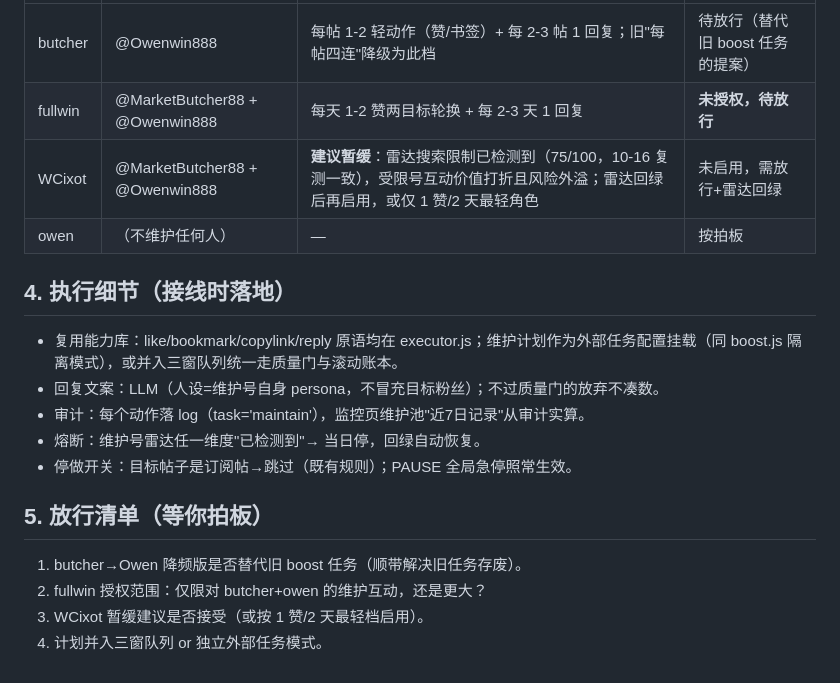
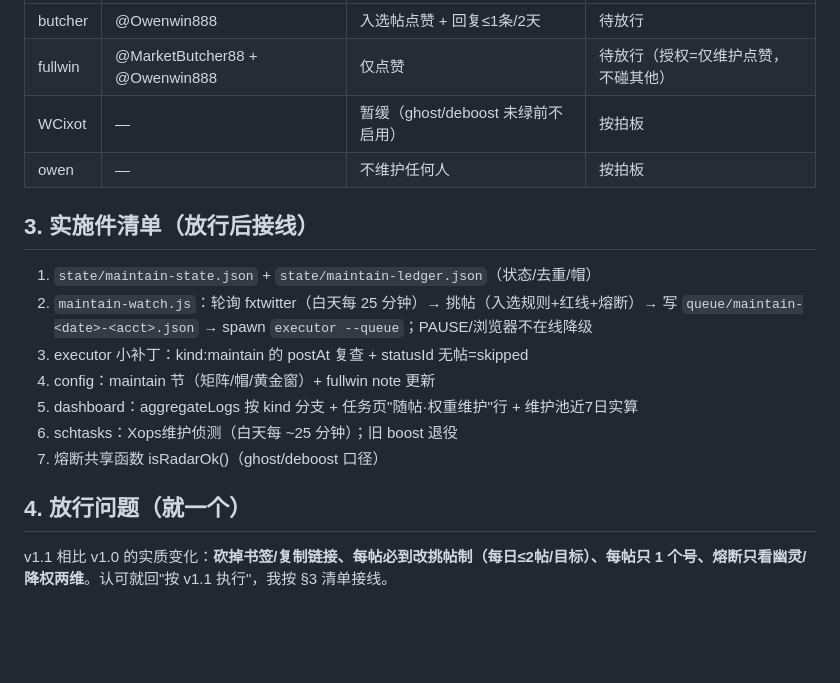
Before and after one commit to 1375692655hzh/x-auto-run, a Markdown page: 权重维护计划.md, the part around one of its changes. GitHub-like rendering; blank space fills up the shorter version.

Commit message:
权重维护计划 v1.1：吸收 Kimi 审查（轻动作仅点赞/挑帖制/独立maintain队列+账本/熔断改ghost+deboost口径/互吹圈红线可执行化）

```diff
--- a/权重维护计划.md
+++ b/权重维护计划.md
@@ -31,20 +46,19 @@
 |---|---|---|---|
-| butcher | @Owenwin888 | 每帖 1-2 轻动作（赞/书签）+ 每 2-3 帖 1 回复；旧"每帖四连"降级为此档 | 待放行（替代旧 boost 任务的提案） |
-| fullwin | @MarketButcher88 + @Owenwin888 | 每天 1-2 赞两目标轮换 + 每 2-3 天 1 回复 | **未授权，待放行** |
-| WCixot | @MarketButcher88 + @Owenwin888 | **建议暂缓**：雷达搜索限制已检测到（75/100，10-16 复测一致），受限号互动价值打折且风险外溢；雷达回绿后再启用，或仅 1 赞/2 天最轻角色 | 未启用，需放行+雷达回绿 |
-| owen | （不维护任何人） | — | 按拍板 |
+| butcher | @Owenwin888 | 入选帖点赞 + 回复≤1条/2天 | 待放行 |
+| fullwin | @MarketButcher88 + @Owenwin888 | 仅点赞 | 待放行（授权=仅维护点赞，不碰其他） |
+| WCixot | — | 暂缓（ghost/deboost 未绿前不启用） | 按拍板 |
+| owen | — | 不维护任何人 | 按拍板 |
 
-## 4. 执行细节（接线时落地）
+## 3. 实施件清单（放行后接线）
 
-- 复用能力库：like/bookmark/copylink/reply 原语均在 executor.js；维护计划作为外部任务配置挂载（同 boost.js 隔离模式），或并入三窗队列统一走质量门与滚动账本。
-- 回复文案：LLM（人设=维护号自身 persona，不冒充目标粉丝）；不过质量门的放弃不凑数。
-- 审计：每个动作落 log（task='maintain'），监控页维护池"近7日记录"从审计实算。
-- 熔断：维护号雷达任一维度"已检测到"→ 当日停，回绿自动恢复。
-- 停做开关：目标帖子是订阅帖→跳过（既有规则）；PAUSE 全局急停照常生效。
+1. `state/maintain-state.json` + `state/maintain-ledger.json`（状态/去重/帽）
+2. `maintain-watch.js`：轮询 fxtwitter（白天每 25 分钟）→ 挑帖（入选规则+红线+熔断）→ 写 `queue/maintain-<date>-<acct>.json` → spawn `executor --queue`；PAUSE/浏览器不在线降级
+3. executor 小补丁：kind:maintain 的 postAt 复查 + statusId 无帖=skipped
+4. config：maintain 节（矩阵/帽/黄金窗）+ fullwin note 更新
+5. dashboard：aggregateLogs 按 kind 分支 + 任务页"随帖·权重维护"行 + 维护池近7日实算
+6. schtasks：Xops维护侦测（白天每 ~25 分钟）；旧 boost 退役
+7. 熔断共享函数 isRadarOk()（ghost/deboost 口径）
 
-## 5. 放行清单（等你拍板）
+## 4. 放行问题（就一个）
 
-1. butcher→Owen 降频版是否替代旧 boost 任务（顺带解决旧任务存废）。
-2. fullwin 授权范围：仅限对 butcher+owen 的维护互动，还是更大？
-3. WCixot 暂缓建议是否接受（或按 1 赞/2 天最轻档启用）。
-4. 计划并入三窗队列 or 独立外部任务模式。
+v1.1 相比 v1.0 的实质变化：**砍掉书签/复制链接、每帖必到改挑帖制（每日≤2帖/目标）、每帖只 1 个号、熔断只看幽灵/降权两维**。认可就回"按 v1.1 执行"，我按 §3 清单接线。
```
Also changed, not shown: other parts of 权重维护计划.md (+37 -22 lines), 运营看板.md (+1 -0 lines).
